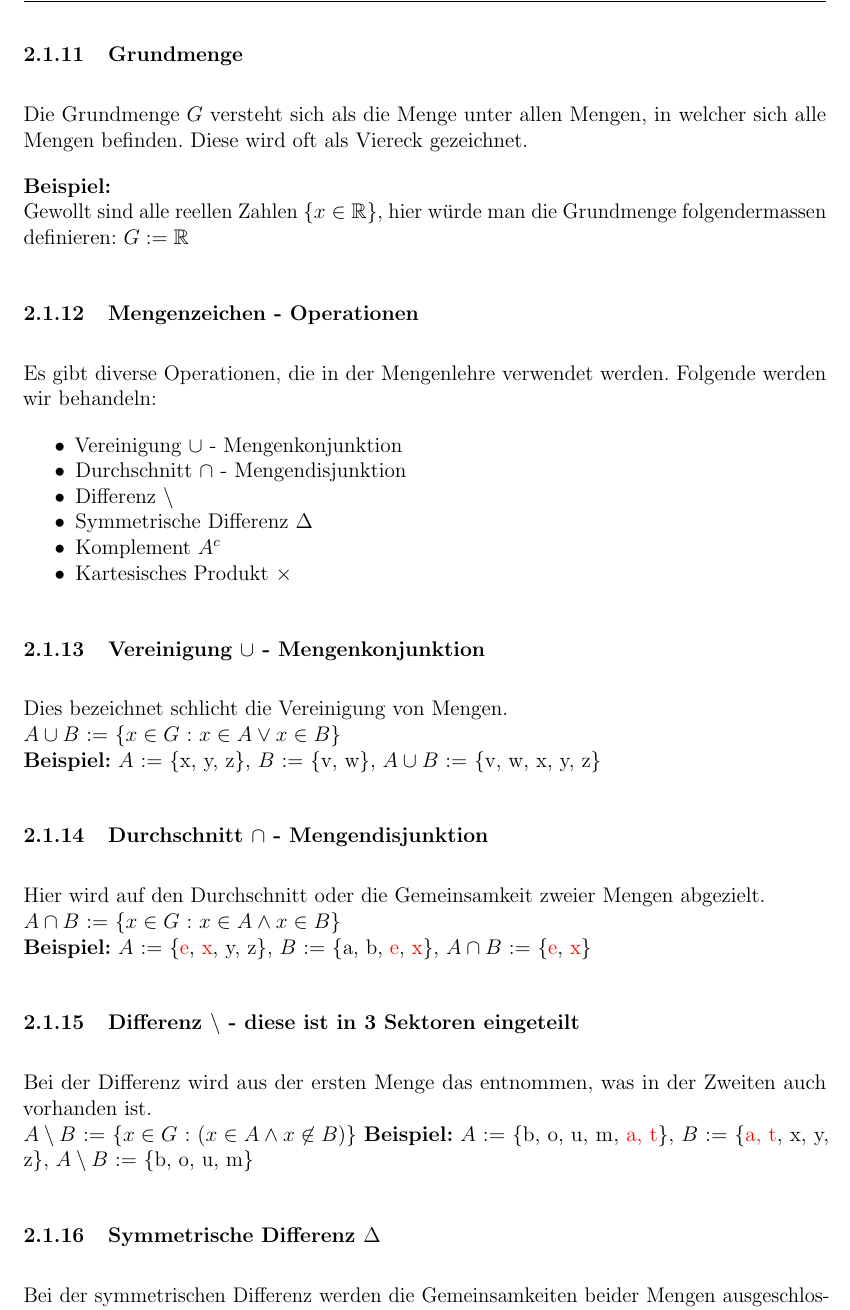
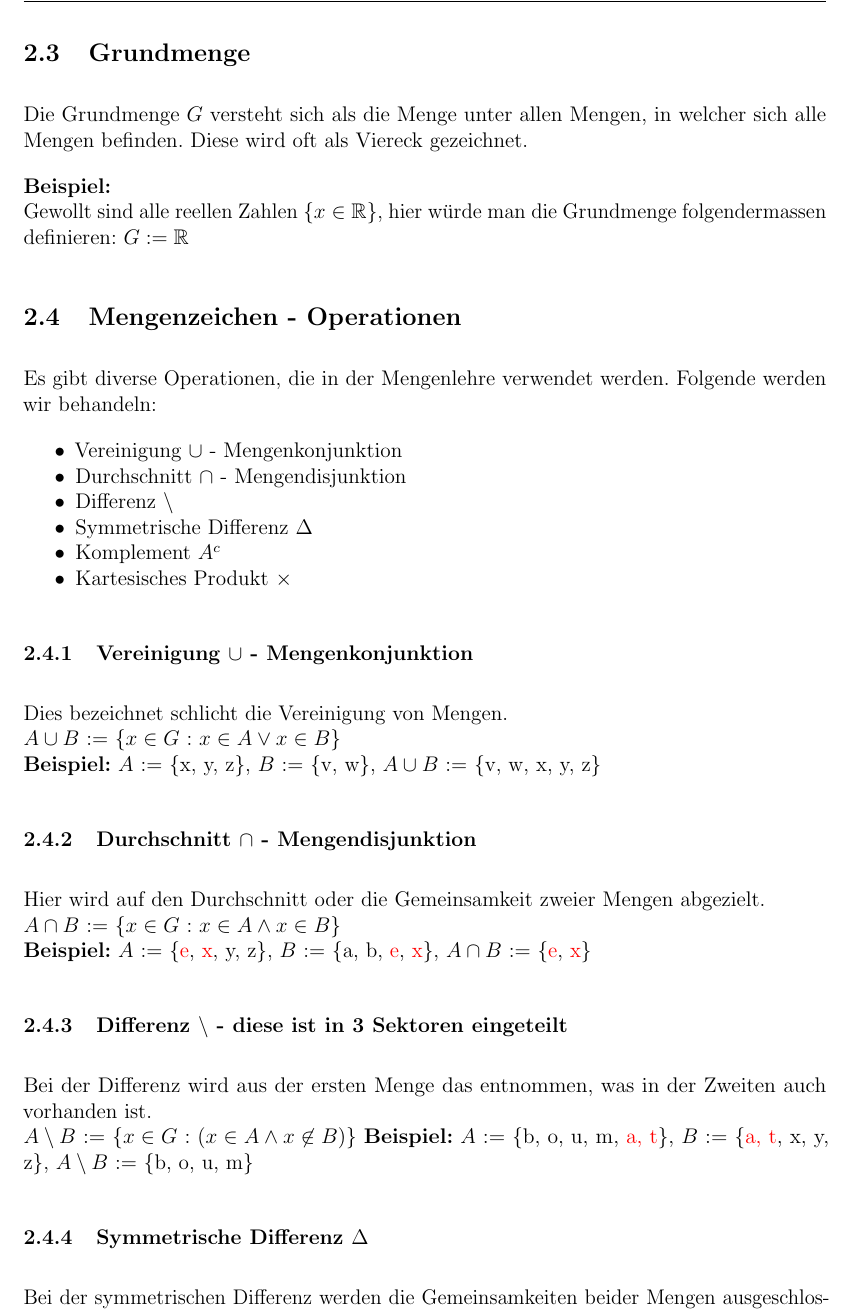
Before and after one commit to noahsiegrist/math, a LaTeX document (MathGA-1.tex): part of page 14 of 17, cut so that both start at the same text. Compiled offline with pdfLaTeX.

Commit message:
updated inhaltsverzeichnis

```diff
--- a/MathGA-1.tex
+++ b/MathGA-1.tex
@@ -454,13 +454,13 @@ Beispiel: S := \{$\emptyset$,  \{2\}, \{4\}, \{1,2\}\}
 Die Mächtigkeit der Potenzmenge wird folgendermassen angegeben: \\
 |\( P(C) \)| := $2^{|C|}$ ; also 2 hoch der Anzahl Elemente in der Menge, hier: $2^{3}$ = 8, korrekt.
 
-\subsubsection{Grundmenge}
+\subsection{Grundmenge}
 Die Grundmenge $G$ versteht sich als die Menge unter allen Mengen, in welcher sich alle Mengen befinden. Diese wird oft als Viereck gezeichnet.
 
 \textbf{Beispiel:} \\
 Gewollt sind alle reellen Zahlen \{$x \in \mathbb{R}$\}, hier würde man die Grundmenge folgendermassen definieren: $G := \mathbb{R}$
 
-\subsubsection{Mengenzeichen - Operationen}
+\subsection{Mengenzeichen - Operationen}
 Es gibt diverse Operationen, die in der Mengenlehre verwendet werden. Folgende werden wir behandeln:
 \begin{itemize}
   \item Vereinigung $\cup$ - Mengenkonjunktion
```
Also changed, not shown: MathGA-1.tex (4 more changed lines).
